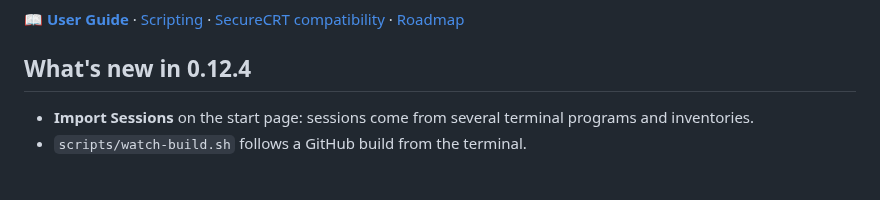
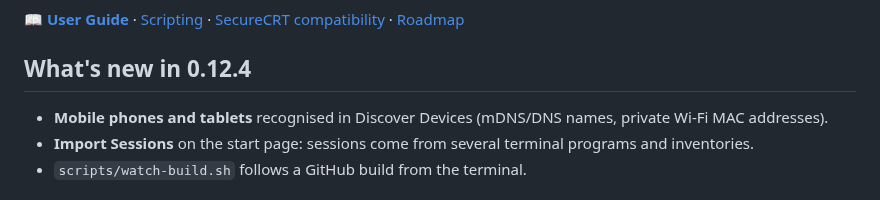
Before and after one commit to nperiannan/termwright, a Markdown page: README.md, the part around the change. GitHub-like rendering.

```diff
--- a/README.md
+++ b/README.md
@@ -15,6 +15,7 @@ from inventories (CSV, Ansible, NetBox, AWS), and can export them again in the s
 
 ## What's new in 0.12.4
 
+* **Mobile phones and tablets** recognised in Discover Devices (mDNS/DNS names, private Wi-Fi MAC addresses).
 * **Import Sessions** on the start page: sessions come from several terminal programs and inventories.
 * `scripts/watch-build.sh` follows a GitHub build from the terminal.
 
```
Also changed, not shown: CHANGELOG.md (+1 -0 lines), docs/USER_GUIDE.md (+3 -1 lines), docs/screenshots/discover-kinds.png, docs/screenshots/discover.png, 8 other files.
